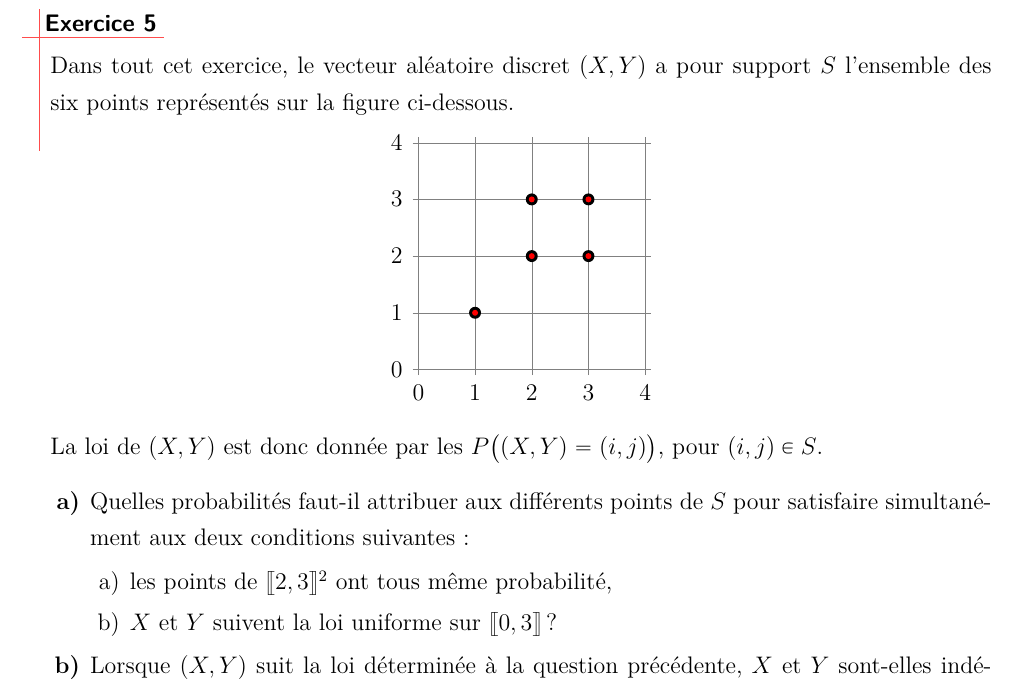
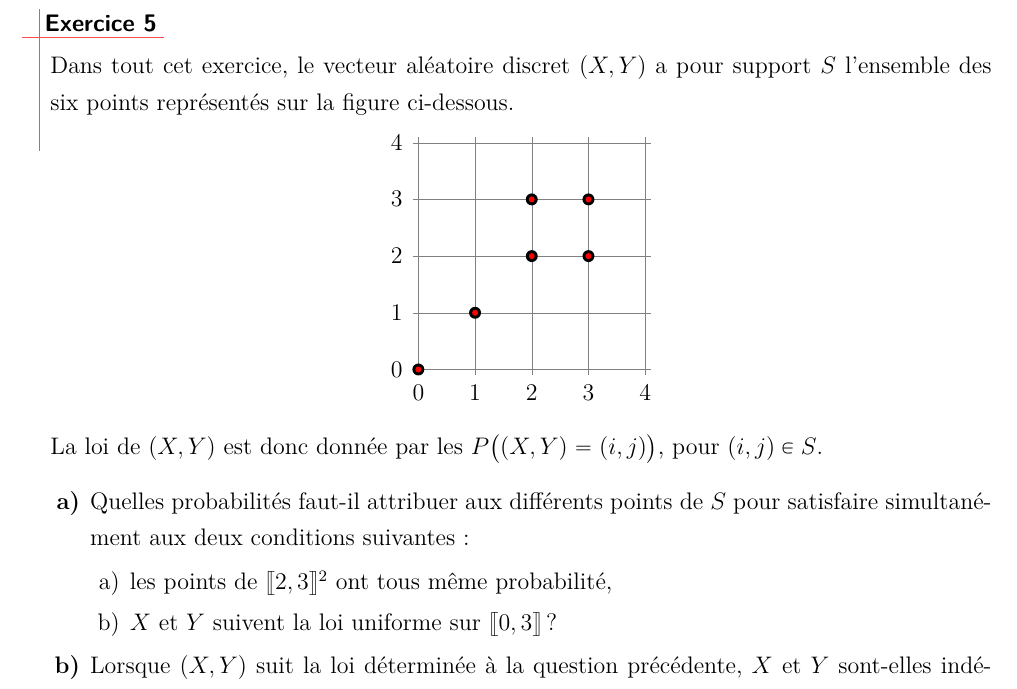
Before and after one commit to ktzanev/m43lille1, a LaTeX paper (TDs/M43_2015-16_TD4bis.tex): part of page 3 of 3, cut so that both start at the same text. Compiled offline with pdfLaTeX.

Commit message:
correction figure dans fiche 4bis

```diff
--- a/TDs/M43_2015-16_TD4bis.tex
+++ b/TDs/M43_2015-16_TD4bis.tex
@@ -84,7 +84,7 @@
         \node[below] at (~,0) {~};
         \node[left] at (0,~) {~};
       }
-      \foreach \x/\y in {1/1,2/2,2/3,3/2,3/3}{
+      \foreach \x/\y in {0/0,1/1,2/2,2/3,3/2,3/3}{
         \fill (\x,\y) circle(3pt);
         \fill[red] (\x,\y) circle(1.5pt);
       }
```
Also changed, not shown: TDs/M43_2015-16_TD4bis.pdf.
